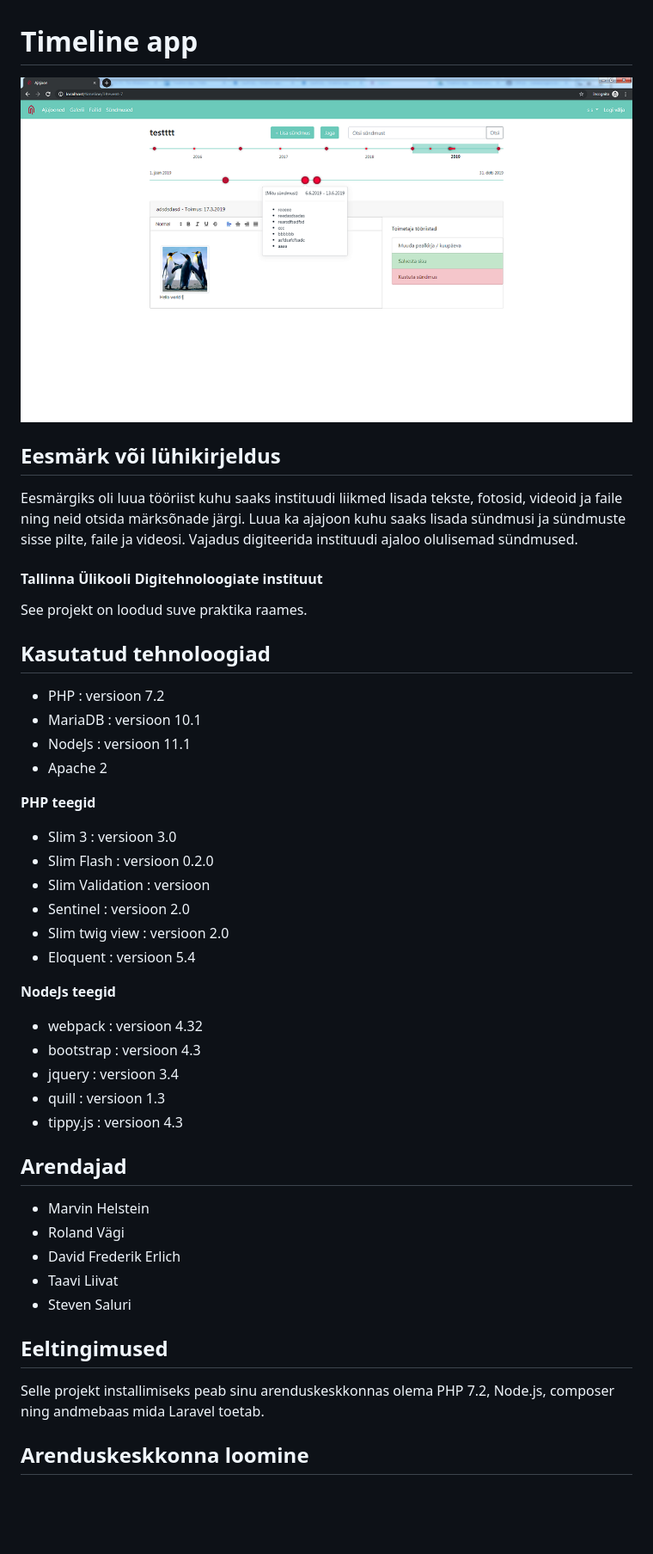
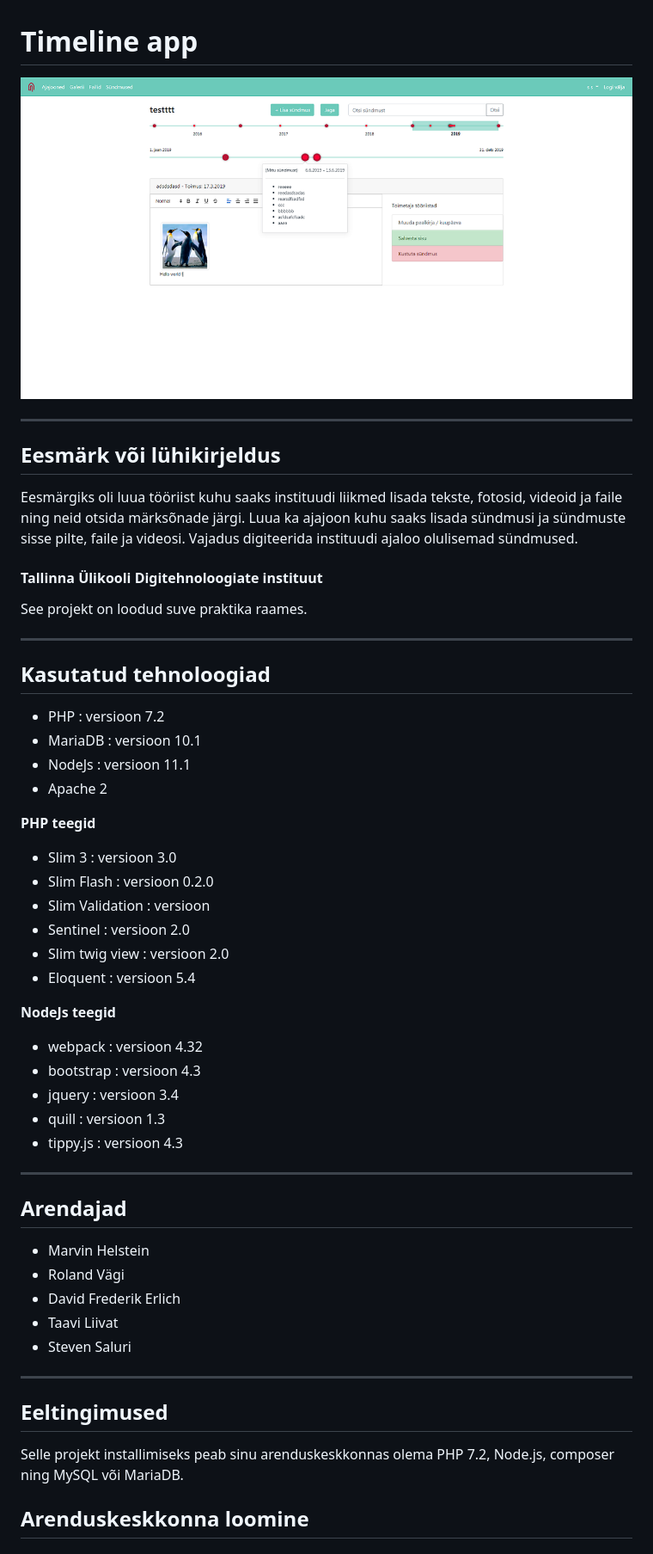
Before and after one commit to DTI-tudengite-tarkvaraprojektid/timeline-app, a Markdown page: README.md, the part around the change. Shown: that part at 86% size. GitHub-like rendering; pictures changed too: assets/screenshot1.png; blank space fills up the shorter version.

```diff
--- a/README.md
+++ b/README.md
@@ -1,6 +1,8 @@
 # Timeline app
 
  ![Screenshot](/assets/screenshot1.png?raw=true "Screenshot")
+
+---
 
 ## Eesmärk või lühikirjeldus
 
@@ -9,6 +11,8 @@ Eesmärgiks oli luua tööriist kuhu saaks instituudi liikmed lisada tekste, fot
 #### Tallinna Ülikooli Digitehnoloogiate instituut
 See projekt on loodud suve praktika raames.
 
+---
+
 ## Kasutatud tehnoloogiad
 - PHP : versioon 7.2
 - MariaDB : versioon 10.1
@@ -16,6 +20,7 @@ See projekt on loodud suve praktika raames.
 - Apache 2
 
 **PHP teegid**
+
 - Slim 3 : versioon 3.0
 - Slim Flash : versioon 0.2.0
 - Slim Validation : versioon
@@ -24,11 +29,14 @@ See projekt on loodud suve praktika raames.
 - Eloquent : versioon 5.4
 
 **NodeJs teegid**
+
 - webpack : versioon 4.32
 - bootstrap : versioon 4.3
 - jquery : versioon 3.4
 - quill : versioon 1.3
 - tippy.js : versioon 4.3
+
+---
 
 ## Arendajad
 - Marvin Helstein
@@ -37,8 +45,10 @@ See projekt on loodud suve praktika raames.
 - Taavi Liivat
 - Steven Saluri
 
+---
+
 ## Eeltingimused
-Selle projekt installimiseks peab sinu arenduskeskkonnas olema PHP 7.2, Node.js, composer ning andmebaas mida Laravel toetab.
+Selle projekt installimiseks peab sinu arenduskeskkonnas olema PHP 7.2, Node.js, composer ning MySQL või MariaDB.
 
 ## Arenduskeskkonna loomine
 
```
